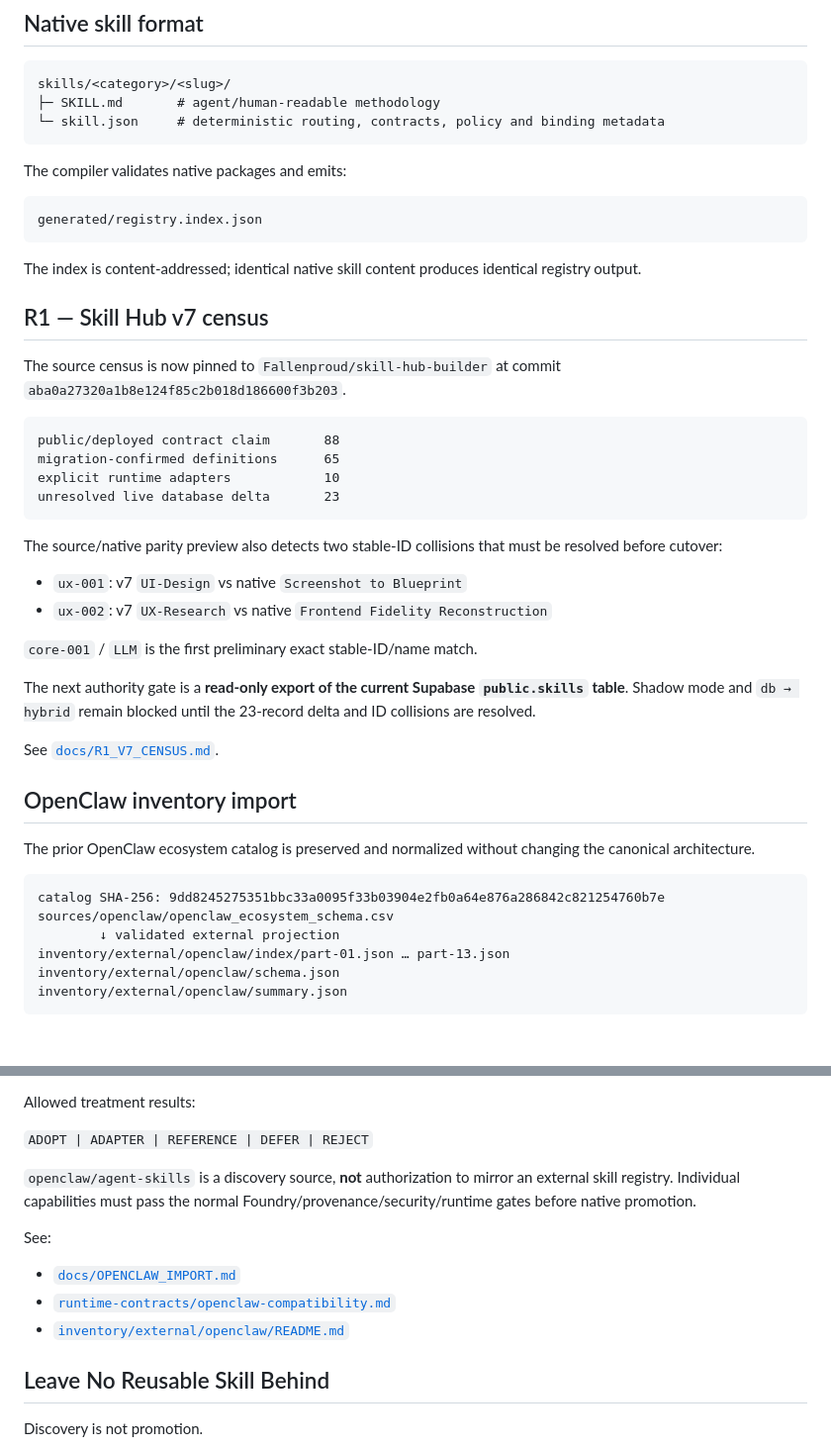
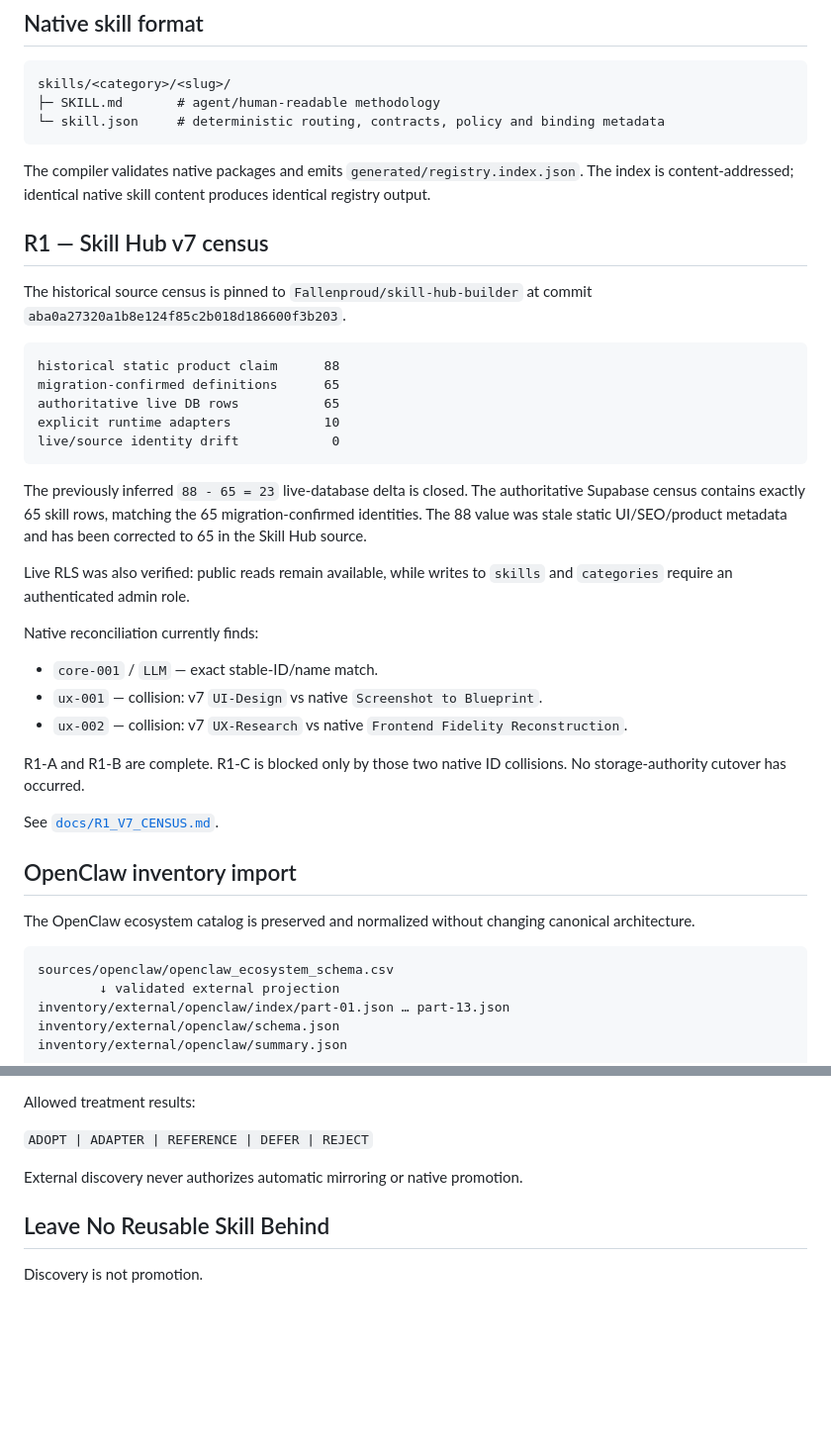
Before and after one commit to Fallenproud/skill-hub-registry, a Markdown page: README.md, 2 parts joined by grey strips. Shown at 99% size. Drawn GitHub-style; blank space fills up the shorter version.

Commit message:
docs(r1): update registry status after live census

````diff
--- a/README.md
+++ b/README.md
@@ -64,42 +66,39 @@ skills/<category>/<slug>/
 └─ skill.json     # deterministic routing, contracts, policy and binding metadata
 ```
 
-The compiler validates native packages and emits:
-
-```text
-generated/registry.index.json
-```
-
-The index is content-addressed; identical native skill content produces identical registry output.
+The compiler validates native packages and emits `generated/registry.index.json`. The index is content-addressed; identical native skill content produces identical registry output.
 
 ## R1 — Skill Hub v7 census
 
-The source census is now pinned to `Fallenproud/skill-hub-builder` at commit `aba0a27320a1b8e124f85c2b018d186600f3b203`.
+The historical source census is pinned to `Fallenproud/skill-hub-builder` at commit `aba0a27320a1b8e124f85c2b018d186600f3b203`.
 
 ```text
-public/deployed contract claim       88
+historical static product claim      88
 migration-confirmed definitions      65
+authoritative live DB rows           65
 explicit runtime adapters            10
-unresolved live database delta       23
+live/source identity drift            0
 ```
 
-The source/native parity preview also detects two stable-ID collisions that must be resolved before cutover:
+The previously inferred `88 - 65 = 23` live-database delta is closed. The authoritative Supabase census contains exactly 65 skill rows, matching the 65 migration-confirmed identities. The 88 value was stale static UI/SEO/product metadata and has been corrected to 65 in the Skill Hub source.
 
-- `ux-001`: v7 `UI-Design` vs native `Screenshot to Blueprint`
-- `ux-002`: v7 `UX-Research` vs native `Frontend Fidelity Reconstruction`
+Live RLS was also verified: public reads remain available, while writes to `skills` and `categories` require an authenticated admin role.
 
-`core-001` / `LLM` is the first preliminary exact stable-ID/name match.
+Native reconciliation currently finds:
 
-The next authority gate is a **read-only export of the current Supabase `public.skills` table**. Shadow mode and `db → hybrid` remain blocked until the 23-record delta and ID collisions are resolved.
+- `core-001` / `LLM` — exact stable-ID/name match.
+- `ux-001` — collision: v7 `UI-Design` vs native `Screenshot to Blueprint`.
+- `ux-002` — collision: v7 `UX-Research` vs native `Frontend Fidelity Reconstruction`.
+
+R1-A and R1-B are complete. R1-C is blocked only by those two native ID collisions. No storage-authority cutover has occurred.
 
 See [`docs/R1_V7_CENSUS.md`](docs/R1_V7_CENSUS.md).
 
 ## OpenClaw inventory import
 
-The prior OpenClaw ecosystem catalog is preserved and normalized without changing the canonical architecture.
+The OpenClaw ecosystem catalog is preserved and normalized without changing canonical architecture.
 
 ```text
-catalog SHA-256: 9dd8245275351bbc33a0095f33b03904e2fb0a64e876a286842c821254760b7e
 sources/openclaw/openclaw_ecosystem_schema.csv
         ↓ validated external projection
 inventory/external/openclaw/index/part-01.json … part-13.json
@@ -134,13 +133,7 @@ Allowed treatment results:
 
 `ADOPT | ADAPTER | REFERENCE | DEFER | REJECT`
 
-`openclaw/agent-skills` is a discovery source, **not** authorization to mirror an external skill registry. Individual capabilities must pass the normal Foundry/provenance/security/runtime gates before native promotion.
-
-See:
-
-- [`docs/OPENCLAW_IMPORT.md`](docs/OPENCLAW_IMPORT.md)
-- [`runtime-contracts/openclaw-compatibility.md`](runtime-contracts/openclaw-compatibility.md)
-- [`inventory/external/openclaw/README.md`](inventory/external/openclaw/README.md)
+External discovery never authorizes automatic mirroring or native promotion.
 
 ## Leave No Reusable Skill Behind
 
````
Also changed, not shown: other parts of README.md (+19 -20 lines).
